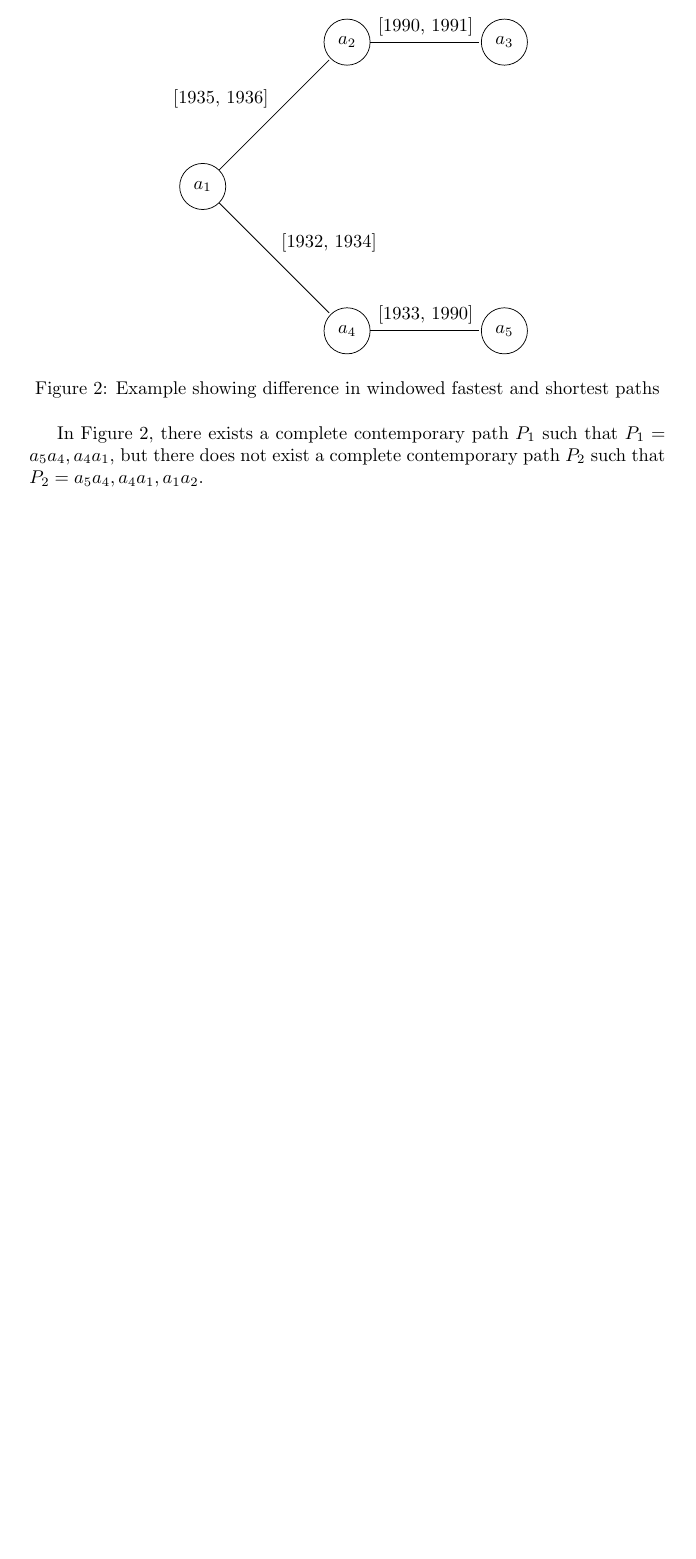
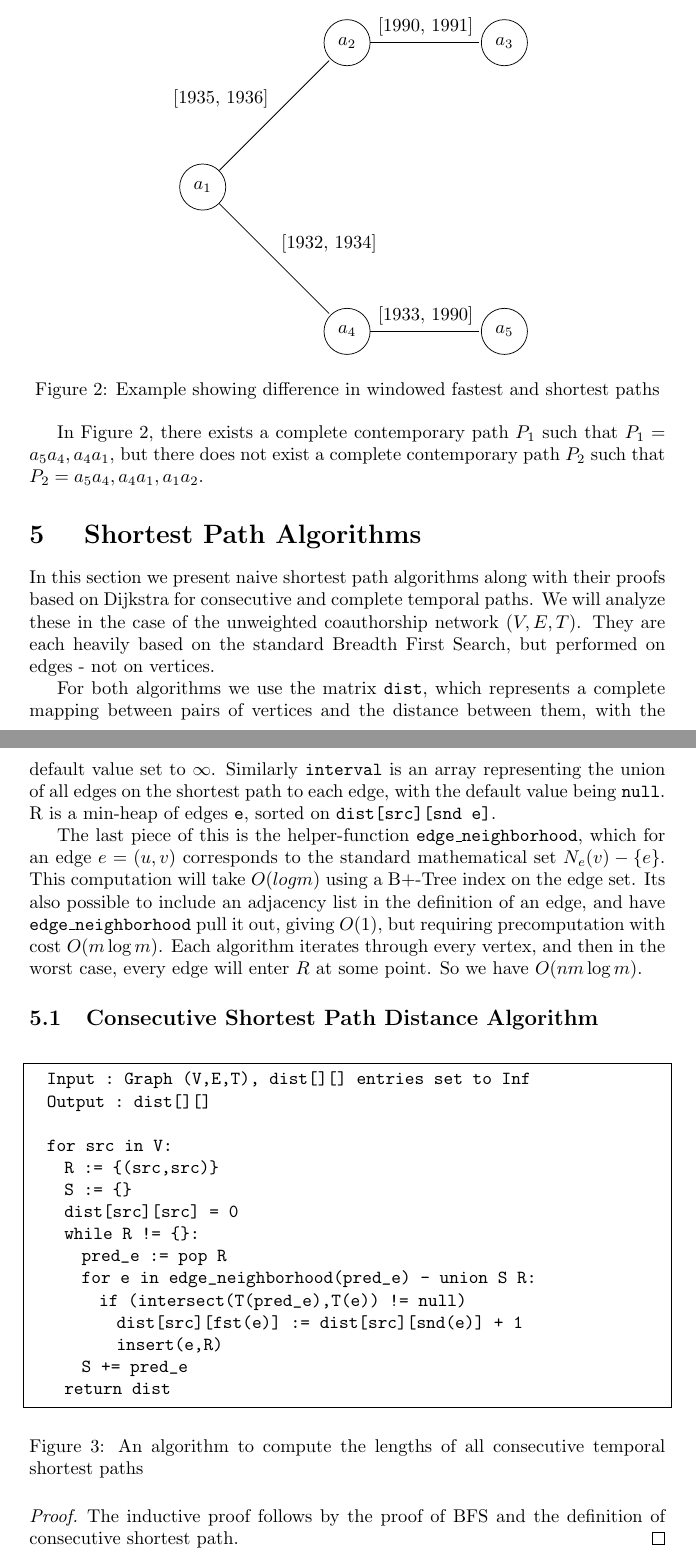
Before and after one commit to pomonadb/graphstreams, a LaTeX document (paths.tex): part of page 5 of 5 before the commit and two parts of pages 5 and 6 of 9 after it, the two joined at a grey line, cut so that both start at the same text, the shorter picture padded with empty space. The pictures show the PDF file builds/paths.pdf that the author committed with the source.

Commit message:
Add SP & FP Algs

```diff
--- a/paths.tex
+++ b/paths.tex
@@ -301,3 +307,91 @@ In Figure \ref{fig:windowed_path_ex}, there exists a complete contemporary path
 $P_1$ such that $P_1 = a_5a_4,a_4a_1$, but there does not exist a complete
 contemporary path $P_2$ such that $P_2 = a_5a_4,a_4a_1,a_1a_2$.
 
+\section{ Shortest Path Algorithms}
+
+In this section we present naive shortest path algorithms along with their proofs
+based on Dijkstra for consecutive and complete temporal paths. We will analyze
+these in the case of the unweighted coauthorship network $(V,E,T)$. They are each
+heavily based on the standard Breadth First Search, but performed on edges -
+not on vertices.
+
+
+For both
+algorithms we use the matrix \texttt{dist}, which represents a complete mapping
+between pairs of vertices and the distance between them, with the default
+value set to $\infty$. Similarly \texttt{interval} is an array representing the
+union of all edges on the shortest path to each edge, with the default value
+being \texttt{null}. R is a min-heap of edges \texttt{e}, sorted on
+\texttt{dist[src][snd e]}.
+
+The last piece of this is the helper-function \texttt{edge\_neighborhood}, which
+for an edge $e = (u,v)$ corresponds to the standard mathematical set
+$N_e(v) - \{e\}$. This computation will take $O(log m)$ using a B+-Tree index
+on the edge set. Its also possible to include an adjacency list in the definition
+of an edge, and have \texttt{edge\_neighborhood} pull it out, giving $O(1)$, but
+requiring precomputation with cost $O(m\log m)$.
+Each algorithm iterates through every vertex, and then in the
+worst case, every edge will enter $R$ at some point. So we have $O(nm\log m)$.
+
+\subsection{Consecutive Shortest Path Distance Algorithm}
+
+\begin{figure}[H]
+\begin{lstlisting}[frame=single]
+  Input : Graph (V,E,T), dist[][] entries set to Inf
+  Output : dist[][]
+
+  for src in V:
+    R := {(src,src)}
+    S := {}
+    dist[src][src] = 0
+    while R != {}:
+      pred_e := pop R
+      for e in edge_neighborhood(pred_e) - union S R:
+        if (intersect(T(pred_e),T(e)) != null)
+          dist[src][fst(e)] := dist[src][snd(e)] + 1
+          insert(e,R)
+      S += pred_e
+    return dist
+\end{lstlisting}
+\caption{An algorithm to compute the lengths of all consecutive temporal shortest
+paths}
+\label{fig:consec_STP_alg}
+\end{figure}
+
+\begin{proof}
+  The inductive proof follows by the proof of BFS and the definition of
+  consecutive shortest path.
+\end{proof}
+
+
+\subsection{Complete Shortest Path Distance Algorithm}
+
+\begin{figure}[H]
+\begin{lstlisting}[frame = single]
+  Input : Graph (V,E,T), dist[][] entries set to Inf
+  Output : dist[][]
+
+  for src in V:
+    R := {(src,src)}
+    S := {}
+    interval[] = repeat null |V| times.
+    dist[src][src] = 0
+    while R != {}:
+      pred_e := pop R
+      for e in edge_neighborhood(pred_e) - union S R:
+        if (intersect(interval[pred_e],T(e)) != null)
+          dist[src][fst(e)] := dist[src][snd(e)] + 1
+          interval[e] := intersect(interval[pred_e],T(e))
+          insert(e,R)
+        S += pred_e
+    return dist
+\end{lstlisting}
+\caption{An algorithm to compute the lengths of all complete temporal shortest
+paths}
+\label{fig:comp_STP_alg}
+\end{figure}
+
+\begin{proof}
+  The inductive proof follows by the proof of BFS and the definition of complete
+  shortest path.
+\end{proof}
@@ -303,0 +406,13 @@ contemporary path $P_2$ such that $P_2 = a_5a_4,a_4a_1,a_1a_2$.
+\begin{figure}[H]
+  \begin{lstlisting}[frame = single]
+  Input : Graph (V,E,T), time[][] entries set to Inf
+  Output : time[][]
+
+  for src in V:
+    R := {(src,src)}
+    S := {}
+    time[src][src] = (-Inf, Inf)
+    while R != {}:
+      pred_e := pop R
+      for e in edge_neighborhood(pred_e):
+        time' : = intersect(T(pred_e),T(e))
@@ -303,0 +424,31 @@ contemporary path $P_2$ such that $P_2 = a_5a_4,a_4a_1,a_1a_2$.
+          else:
+            if ts > rf:
+              t := (s,ts)
+            else:
+              t := (s,rf)
+            if |t| < |time[src][snd e]|:
+              time[src][snd e] := t
+        insert(e,R)
+      S += pred_e
+    return matrix of the magnitudes of every entry in time
+
+  \end{lstlisting}
+  \caption{An algorithm to compute the times of all consecutive fastest paths}
+  \label{fig:consec_FTP_alg}
+\end{figure}
+
+\begin{proof}
+  The inductive proof follows by the proof of Dijkstras Algorithm replacing the
+  definition of distance with the notion of shortest time.
+\end{proof}
+
+
+\begin{figure}[H]
+  \begin{lstlisting}[frame = single]
+  for src in V:
+    R := {(src,src)}
+    S := {}
+    time[src][src] = (Inf,Inf)
+    while R != {}:
+      pred_e := pop R
+      for e in edge_neighborhood(pred_e):
@@ -304 +459,16 @@ contemporary path $P_2$ such that $P_2 = a_5a_4,a_4a_1,a_1a_2$.
+          else
+            time[src][snd e] := time[src][fst e]
+        insert(e,R)
+      S += pred_e
+    return matrix of the magnitudes of every entry in time
+
+  \end{lstlisting}
+  \caption{An algorithm to compute the times of all complete fastest paths}
+  \label{ref:comp_FTP_alg}
+\end{figure}
+
+\begin{proof}
+  The proof follows from the proof of Dijkstras algorithm, with the appropriate
+  definitional modifications.
+\end{proof}
 \end{document}
```
Also changed, not shown: builds/paths.pdf, paths.tex (51 more changed lines).
